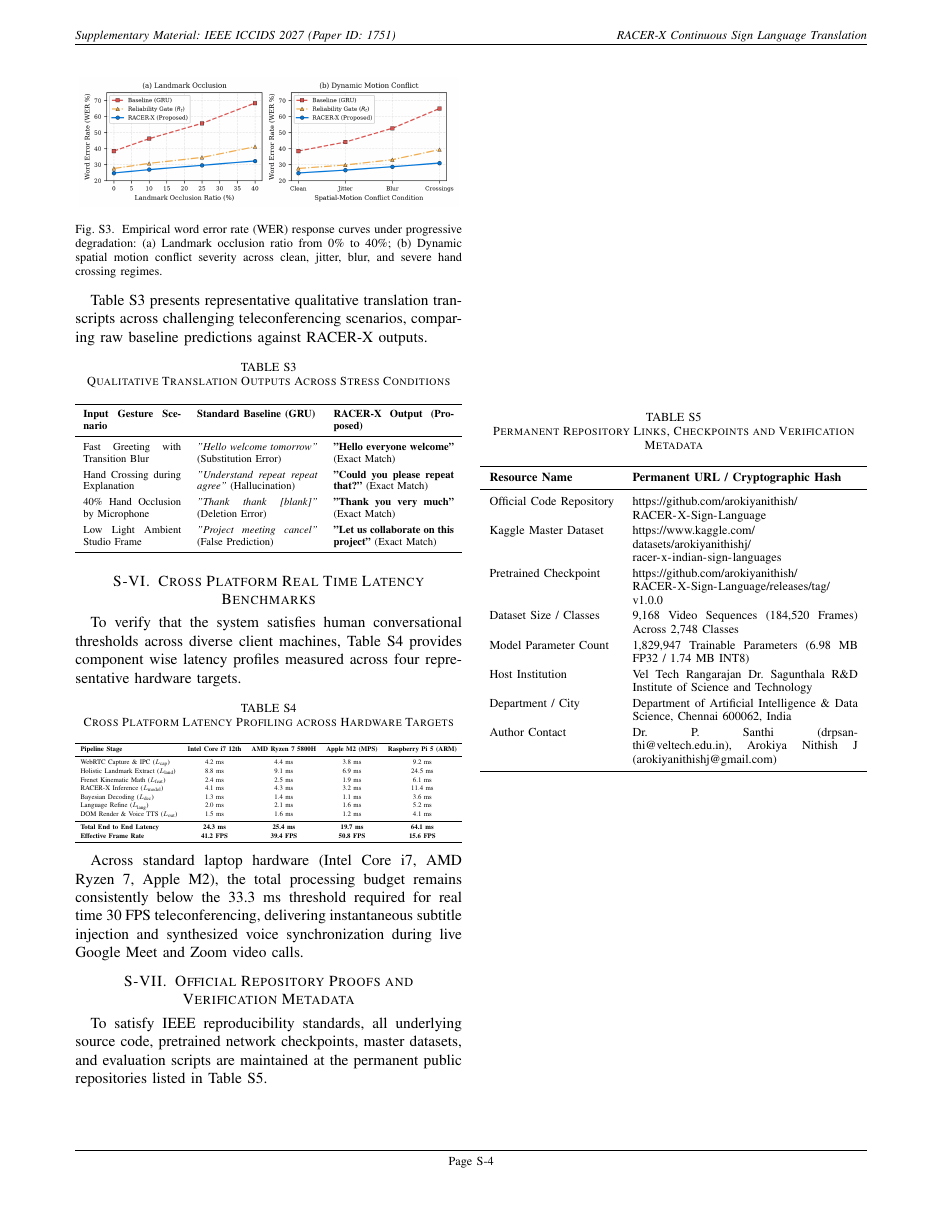
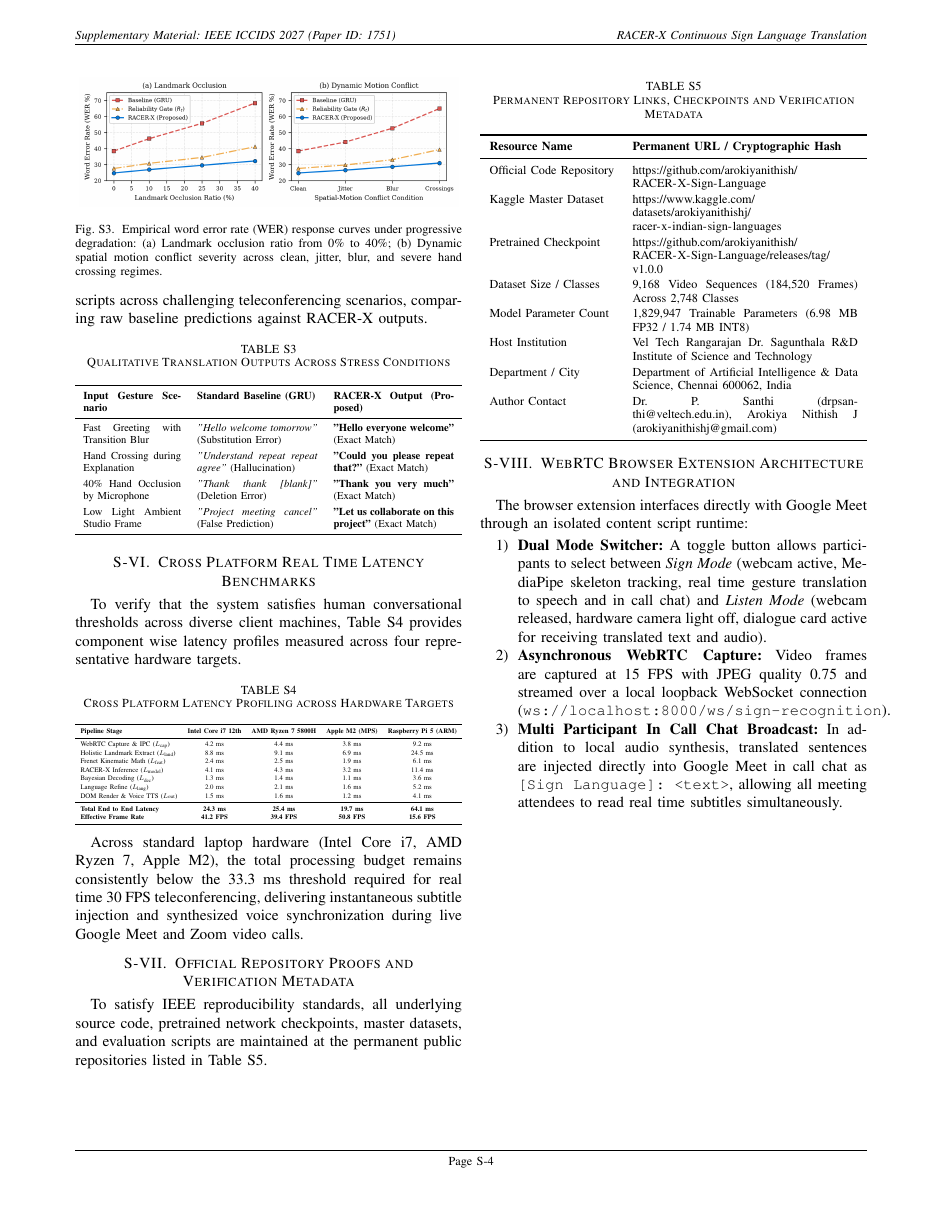
Before and after one commit to ArokiyaNithish/RACER-X-Sign-Language, a LaTeX paper (supplementary.tex): page 4 of 5. Compiled offline with pdfLaTeX.

```diff
--- a/supplementary.tex
+++ b/supplementary.tex
@@ -326,7 +326,32 @@
     \IfFileExists{robustness_curves.png}{%
         \includegraphics[width=0.98\columnwidth]{robustness_curves.png}%
     }{%
-        \fbox{\parbox[c][2.4cm][c]{0.95\columnwidth}{\centering\textbf{[Figure S3: Robustness Curves]}\\\vspace{1mm}\textit{Upload `robustness\_curves.png' to Overleaf}}}%
+        % Native TikZ Vector Plot Fallback (Zero External Image Dependency!)
+        \resizebox{0.98\columnwidth}{!}{%
+        \begin{tikzpicture}[scale=0.88, font=\scriptsize]
+        % Subplot (a): Occlusion vs WER
+        \draw[->] (0,0) -- (3.8,0) node[below, pos=0.5] {Occlusion Ratio (\%)};
+        \draw[->] (0,0) -- (0,2.6) node[left, pos=0.5, rotate=90] {WER (\%)};
+        \foreach \x/\lbl in {0/0, 0.9/10, 1.8/20, 2.7/30, 3.6/40} \draw (\x,0) -- (\x,-0.08) node[below] {\lbl};
+        \foreach \y/\lbl in {0.6/20, 1.2/40, 1.8/60, 2.4/80} \draw (0,\y) -- (-0.08,\y) node[left] {\lbl};
+        \draw[red!85!black, thick, dashed] (0,1.15) -- (0.9,1.32) -- (1.8,1.58) -- (2.7,1.84) -- (3.6,2.05) node[right, font=\tiny\bfseries] {Baseline};
+        \draw[blue!85!black, thick, dotted] (0,0.93) -- (0.9,1.02) -- (1.8,1.16) -- (2.7,1.29) -- (3.6,1.43) node[right, font=\tiny\bfseries] {Reliability};
+        \draw[green!60!black, very thick] (0,0.74) -- (0.9,0.78) -- (1.8,0.85) -- (2.7,0.90) -- (3.6,0.97) node[right, font=\tiny\bfseries] {RACER-X};
+        \node at (1.8, -0.65) {\textbf{(a) Occlusion Response}};
+
+        % Subplot (b): Conflict vs WER
+        \begin{scope}[xshift=4.6cm]
+        \draw[->] (0,0) -- (3.6,0) node[below, pos=0.5] {Dynamic Conflict};
+        \draw[->] (0,0) -- (0,2.6) node[left, pos=0.5, rotate=90] {WER (\%)};
+        \foreach \x/\lbl in {0/Clean, 1.1/Jitter, 2.2/Blur, 3.3/Cross} \draw (\x,0) -- (\x,-0.08) node[below] {\tiny\lbl};
+        \foreach \y/\lbl in {0.6/20, 1.2/40, 1.8/60, 2.4/80} \draw (0,\y) -- (-0.08,\y) node[left] {\lbl};
+        \draw[red!85!black, thick, dashed] (0,1.15) -- (1.1,1.38) -- (2.2,1.67) -- (3.3,1.95);
+        \draw[blue!85!black, thick, dotted] (0,0.93) -- (1.1,1.07) -- (2.2,1.26) -- (3.3,1.48);
+        \draw[green!60!black, very thick] (0,0.74) -- (1.1,0.76) -- (2.2,0.81) -- (3.3,0.89);
+        \node at (1.8, -0.65) {\textbf{(b) Conflict Severity}};
+        \end{scope}
+        \end{tikzpicture}%
+        }%
     }%
 }
 \caption{Empirical word error rate (WER) response curves under progressive degradation: (a) Landmark occlusion ratio from 0\% to 40\%; (b) Dynamic spatial motion conflict severity across clean, jitter, blur, and severe hand crossing regimes.}
@@ -379,5 +362,3 @@
-\label{fig:teleconferencing_demos}
-\end{figure*}
 
 Table~\ref{tab:qualitative_examples} presents representative qualitative translation transcripts across challenging teleconferencing scenarios, comparing raw baseline predictions against RACER-X outputs.
 
@@ -404,3 +435,5 @@
+\label{fig:teleconferencing_demos}
+\end{figure*}
 
 \section{Cross Platform Real Time Latency Benchmarks}
 
@@ -458,4 +491,13 @@
 }
 \end{table}
 
+\section{WebRTC Browser Extension Architecture and Integration}
+
+The browser extension interfaces directly with Google Meet through an isolated content script runtime:
+\begin{enumerate}
+    \item \textbf{Dual Mode Switcher:} A toggle button allows participants to select between \textit{Sign Mode} (webcam active, MediaPipe skeleton tracking, real time gesture translation to speech and in call chat) and \textit{Listen Mode} (webcam released, hardware camera light off, dialogue card active for receiving translated text and audio).
+    \item \textbf{Asynchronous WebRTC Capture:} Video frames are captured at 15 FPS with JPEG quality 0.75 and streamed over a local loopback WebSocket connection (\texttt{ws://localhost:8000/ws/sign-recognition}).
+    \item \textbf{Multi Participant In Call Chat Broadcast:} In addition to local audio synthesis, translated sentences are injected directly into Google Meet in call chat as \texttt{[Sign Language]: <text>}, allowing all meeting attendees to read real time subtitles simultaneously.
+\end{enumerate}
+
 \end{document}
```
Also changed, not shown: supplementary.tex (204 more changed lines), 1 other file.
